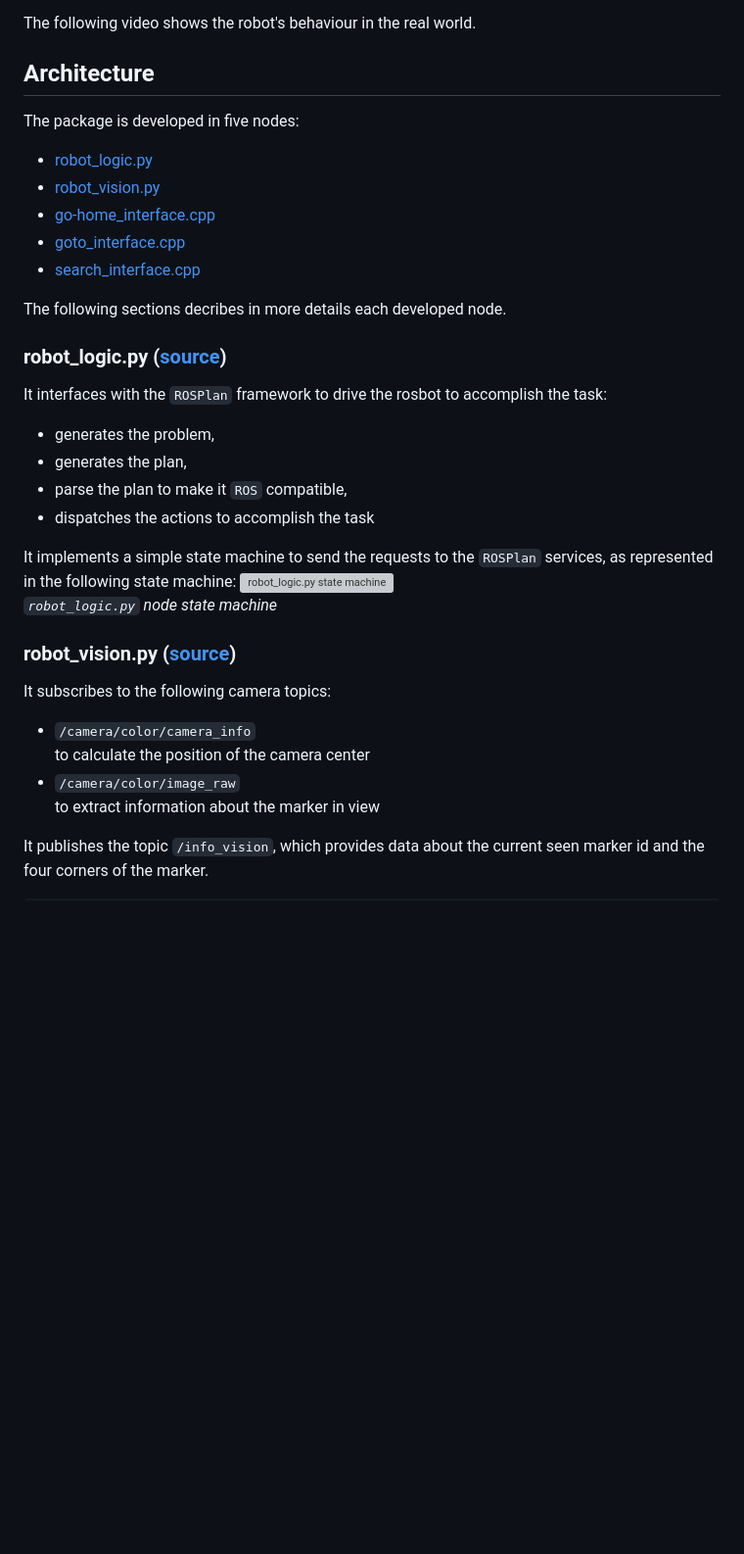
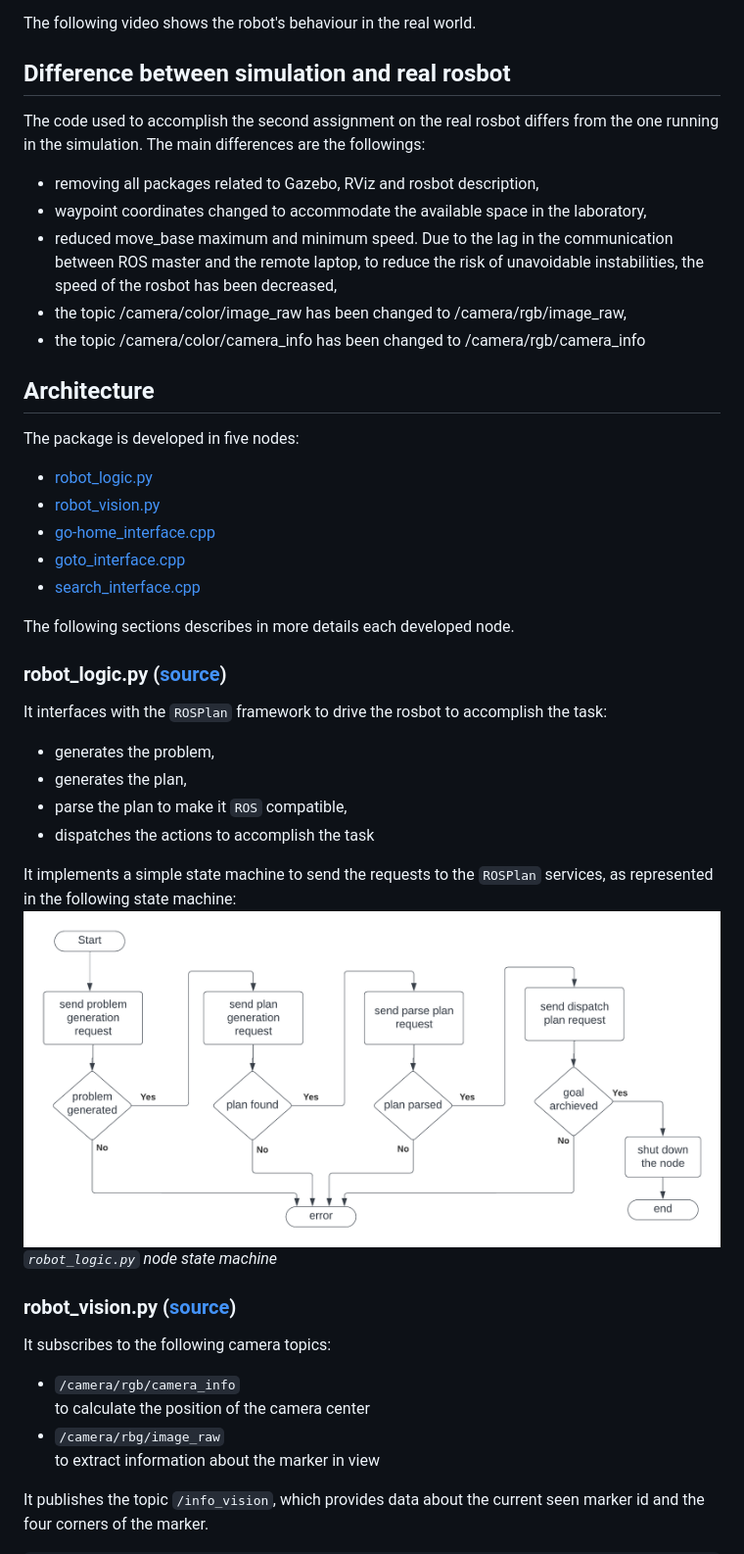
Before and after one commit to davideCaligola/experimentalRoboticsLab_assignment2, a Markdown page: README.md, the part around the change printed below. Shown: that part at 98% size. Rendered like a GitHub page; pictures changed too: assets/robot_logic_stateMachine.png (added); blank space fills up the shorter version; grey boxes are pictures that could not be loaded.

```diff
--- a/README.md
+++ b/README.md
@@ -81,5 +102,14 @@ https://github.com/davideCaligola/experimentalRoboticsLab_assignment2/assets/114
 
 The following video shows the robot's behaviour in the real world.
+
+## Difference between simulation and real rosbot
+
+The code used to accomplish the second assignment on the real rosbot differs from the one running in the simulation. The main differences are the followings:
+- removing all packages related to Gazebo, RViz and rosbot description,
+- waypoint coordinates changed to accommodate the available space in the laboratory,
+- reduced move_base maximum and minimum speed. Due to the lag in the communication between ROS master and the remote laptop, to reduce the risk of unavoidable instabilities, the speed of the rosbot has been decreased,
+- the topic /camera/color/image_raw has been changed to /camera/rgb/image_raw,
+- the topic /camera/color/camera_info has been changed to /camera/rgb/camera_info
 
 ## Architecture
 
@@ -91,5 +121,5 @@ The package is developed in five nodes:
 - [goto_interface.cpp](#goto_interfacecpp-source)
 - [search_interface.cpp](#search_interfacecpp-source)
 
-The following sections decribes in more details each developed node.
+The following sections describes in more details each developed node.
 
@@ -109,8 +139,8 @@ It implements a simple state machine to send the requests  to the `ROSPlan` serv
 It subscribes to the following camera topics:
 
-- `/camera/color/camera_info`
+- `/camera/rgb/camera_info`
     to calculate the position of the camera center
-- `/camera/color/image_raw`
+- `/camera/rbg/image_raw`
     to extract information about the marker in view
 
 It publishes the topic `/info_vision`, which provides data about the current seen marker id and the four corners of the marker.
```
Also changed, not shown: other parts of README.md (+42 -20 lines), 1 other file.
